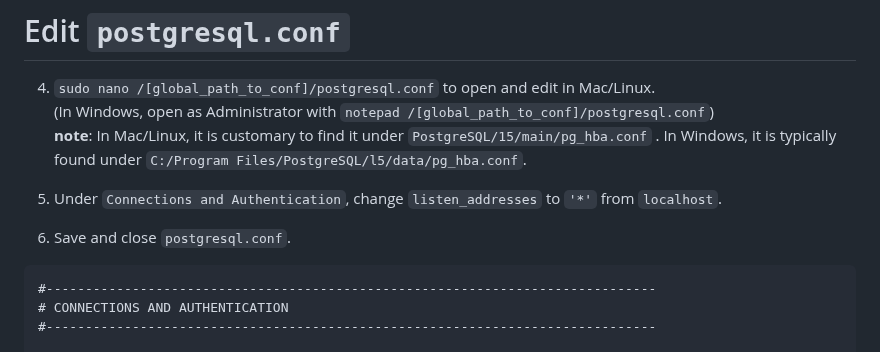
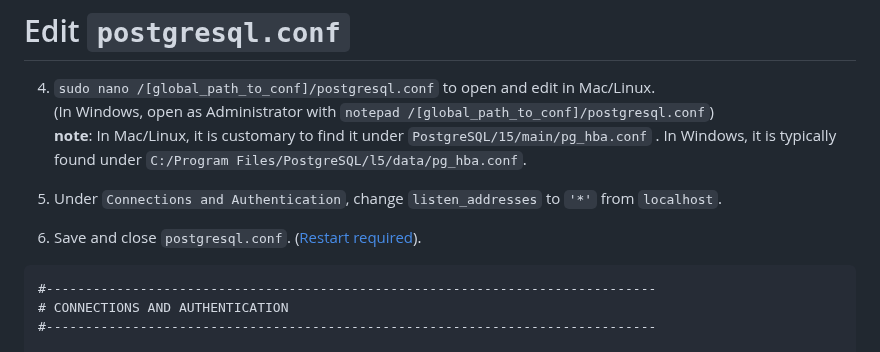
Before and after one commit to cmu-hgc-mac/HGC_DB_postgres, a Markdown page: documentation/pg_hba_documentation.md, the part around one of its changes. Drawn GitHub-style.

````diff
--- a/documentation/pg_hba_documentation.md
+++ b/documentation/pg_hba_documentation.md
@@ -19,7 +19,7 @@
 In Mac/Linux, it is customary to find it under ```PostgreSQL/15/main/pg_hba.conf``` . In Windows, it is typically found under ```C:/Program Files/PostgreSQL/l5/data/pg_hba.conf```.
 
 5. Under `Connections and Authentication`, change `listen_addresses` to `'*'` from `localhost`.
-6. Save and close `postgresql.conf`.
+6. Save and close `postgresql.conf`. ([Restart required](pg_hba_documentation.md#restart-postgresql)).
 
 ```
 #------------------------------------------------------------------------------
````
Also changed, not shown: other parts of documentation/pg_hba_documentation.md (+1 -1 lines).
